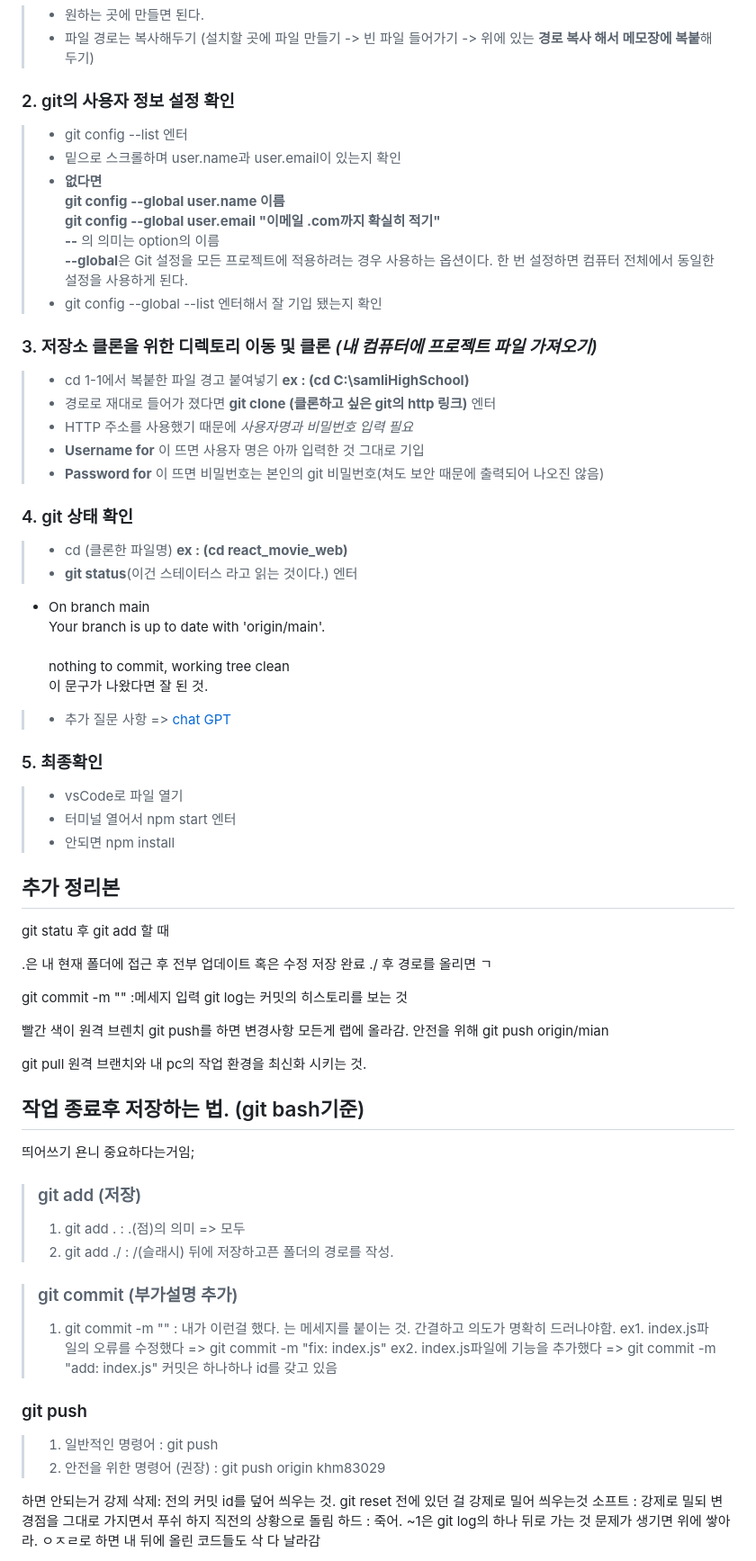
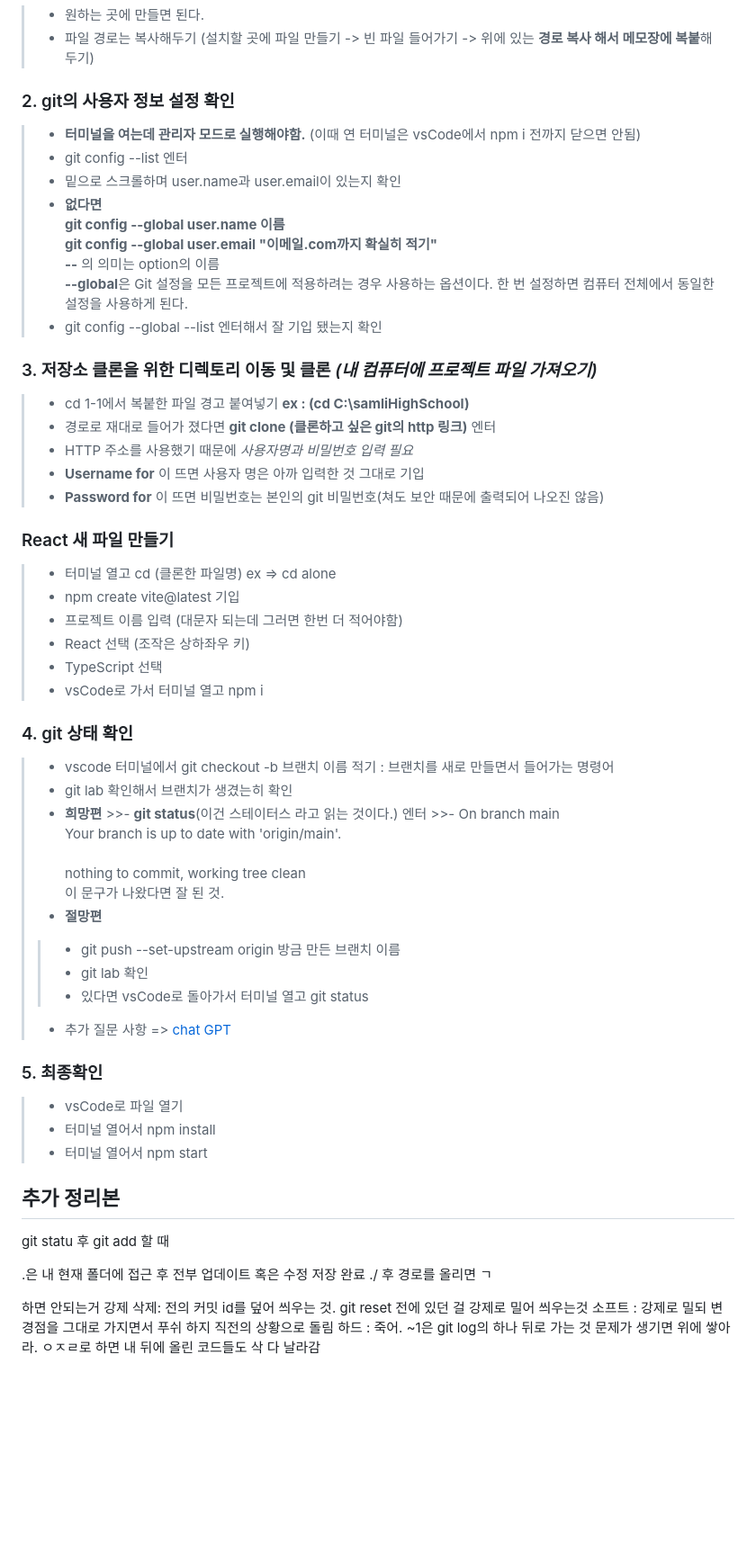
Before and after one commit to kmhyomin/onepice, a Markdown page: GIT_Clone.md, the part around the change. Shown at 90% size. Rendered like a GitHub page; blank space fills up the shorter version.

Commit message:
How to git?

```diff
--- a/GIT_Clone.md
+++ b/GIT_Clone.md
@@ -36,11 +36,12 @@
   >- 원하는 곳에 만들면 된다.
   >- 파일 경로는 복사해두기 (설치할 곳에 파일 만들기 -> 빈 파일 들어가기 -> 위에 있는 **경로 복사 해서 메모장에 복붙**해두기)
 ### 2. git의 사용자 정보 설정 확인
+  >- **터미널을 여는데 관리자 모드로 실행해야함.** (이때 연 터미널은 vsCode에서 npm i 전까지 닫으면 안됨)
   >- git config --list 엔터
   >- 밑으로 스크롤하며 user.name과 user.email이 있는지 확인
   >- **없다면** <br>
   **git config --global user.name 이름**<br>
-  **git config --global user.email "이메일 .com까지 확실히 적기"**<br>
+  **git config --global user.email "이메일.com까지 확실히 적기"**<br>
   **--** 의 의미는 option의 이름 <br>
   **--global**은 Git 설정을 모든 프로젝트에 적용하려는 경우 사용하는 옵션이다. 한 번 설정하면 컴퓨터 전체에서 동일한 설정을 사용하게 된다.
   >- git config --global --list 엔터해서 잘 기입 됐는지 확인
@@ -50,17 +51,30 @@
   >- HTTP 주소를 사용했기 때문에 *사용자명과 비밀번호 입력 필요*
   >- **Username for** 이 뜨면 사용자 명은 아까 입력한 것 그대로 기입
   >- **Password for** 이 뜨면 비밀번호는 본인의 git 비밀번호(쳐도 보안 때문에 출력되어 나오진 않음)
+### React 새 파일 만들기
+>- 터미널 열고 cd (클론한 파일명) ex => cd alone
+>- npm create vite@latest 기입
+>- 프로젝트 이름 입력 (대문자 되는데 그러면 한번 더 적어야함)
+>- React 선택 (조작은 상하좌우 키)
+>- TypeScript 선택
+>- vsCode로 가서 터미널 열고 npm i
+
 ### 4. git 상태 확인
-  >- cd (클론한 파일명) **ex : (cd react_movie_web)**
-  >- **git status**(이건 스테이터스 라고  읽는 것이다.) 엔터
-  - On branch main<br>Your branch is up to date with 'origin/main'.<br><br>nothing to commit, working tree clean <br> 이 문구가 나왔다면 잘 된 것.
-  >-  추가 질문 사항 => [chat GPT](https://chatgpt.com/)
+>- vscode 터미널에서 git checkout -b 브랜치 이름 적기 : 브랜치를 새로 만들면서 들어가는 명령어
+>- git lab 확인해서 브랜치가 생겼는히 확인
+   >- **희망편**
+      >>- **git status**(이건 스테이터스 라고  읽는 것이다.) 엔터
+      >>- On branch main<br>Your branch is up to date with 'origin/main'.<br><br>nothing to commit, working tree clean <br> 이 문구가 나왔다면 잘 된 것.
+   >- **절망편**
+   >>- git push --set-upstream origin 방금 만든 브랜치 이름
+   >>- git lab 확인
+   >>- 있다면 vsCode로 돌아가서 터미널 열고 git status
+>-  추가 질문 사항 => [chat GPT](https://chatgpt.com/)
 
 ### 5. 최종확인
 >- vsCode로 파일 열기
->- 터미널 열어서 npm start 엔터
->- 안되면 npm install
-
+>- 터미널 열어서 npm install
+>- 터미널 열어서 npm start
 
 ## 추가 정리본
 git statu 후
@@ -69,29 +83,6 @@ git add 할 때
 .은 내 현재 폴더에 접근 후 전부 업데이트 혹은 수정 저장 완료
 ./ 후 경로를 올리면 ㄱ
 
-git commit -m "" :메세지 입력
-git log는 커밋의 히스토리를 보는 것
-
-빨간 색이 원격 브렌치
-git push를 하면 변경사항 모든게 랩에 올라감.
-안전을 위해 git push origin/mian
-
-git pull 원격 브랜치와 내 pc의 작업 환경을 최신화 시키는 것.
-
-## 작업 종료후 저장하는 법. (git bash기준)
-띄어쓰기 욘니 중요하다는거임;
->### git add (저장)
->1. git add . : .(점)의 의미 => 모두
->2. git add ./ : /(슬래시) 뒤에 저장하고픈 폴더의 경로를 작성.
-
->### git commit (부가설명 추가)
->1. git commit -m "" : 내가 이런걸 했다. 는 메세지를 붙이는 것. 간결하고 의도가 명확히 드러나야함.
-> ex1. index.js파일의 오류를 수정했다 => git commit -m "fix: index.js"
-> ex2. index.js파일에 기능을 추가했다 => git commit -m "add: index.js"
-커밋은 하나하나 id를 갖고 있음
-### git push
->1. 일반적인 명령어 : git push
->2. 안전을 위한 명령어 (권장) : git push origin khm83029
 
 
 하면 안되는거
```
